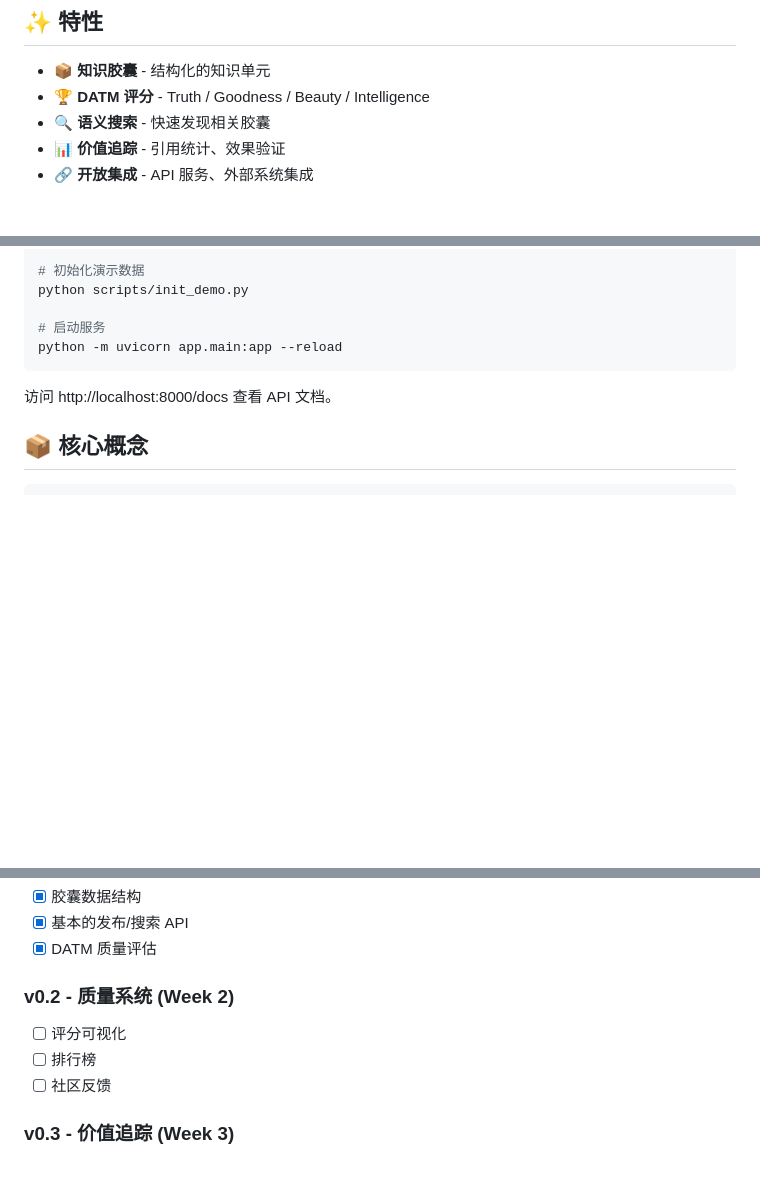
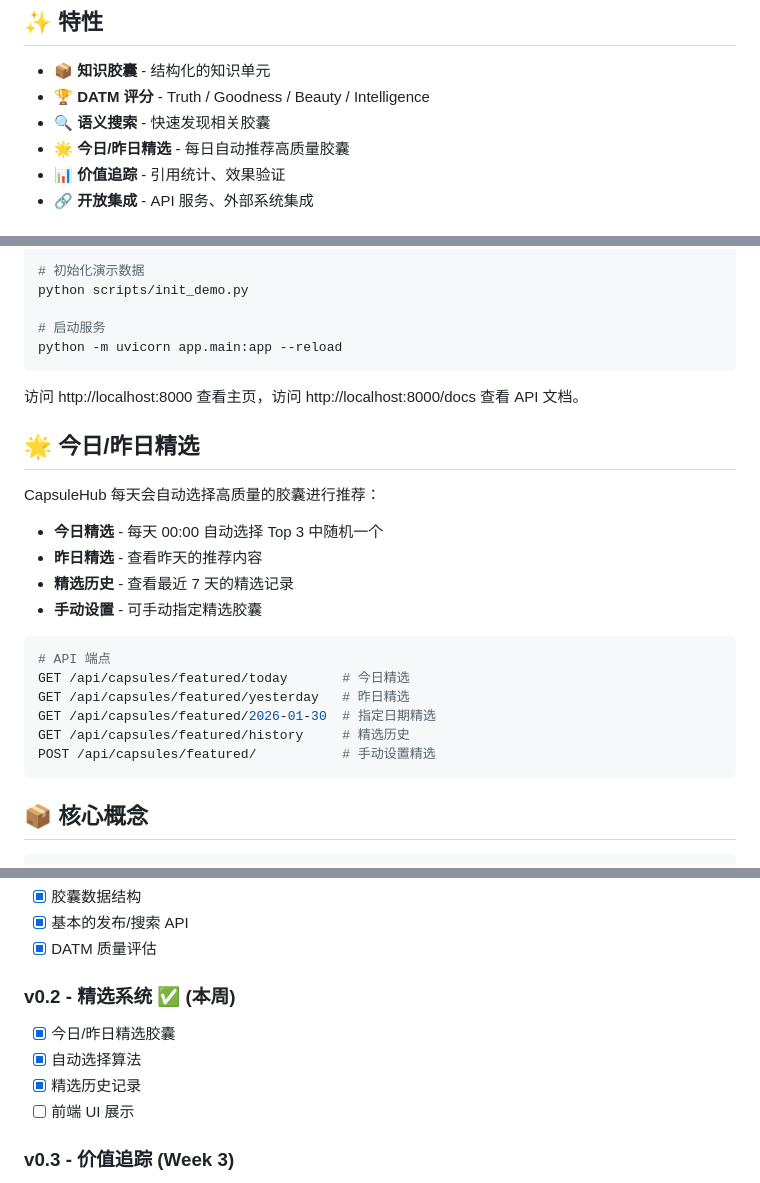
Before and after one commit to wanyview/CapsuleHub, a Markdown page: README.md, 3 parts joined by grey strips. GitHub-like rendering; blank space fills up the shorter version.

Commit message:
docs: 更新 README - 今日/昨日精选功能

````diff
--- a/README.md
+++ b/README.md
@@ -17,6 +17,7 @@
 - 📦 **知识胶囊** - 结构化的知识单元
 - 🏆 **DATM 评分** - Truth / Goodness / Beauty / Intelligence
 - 🔍 **语义搜索** - 快速发现相关胶囊
+- 🌟 **今日/昨日精选** - 每日自动推荐高质量胶囊
 - 📊 **价值追踪** - 引用统计、效果验证
 - 🔗 **开放集成** - API 服务、外部系统集成
 
@@ -37,7 +38,25 @@ python scripts/init_demo.py
 python -m uvicorn app.main:app --reload
 ```
 
-访问 http://localhost:8000/docs 查看 API 文档。
+访问 http://localhost:8000 查看主页，访问 http://localhost:8000/docs 查看 API 文档。
+
+## 🌟 今日/昨日精选
+
+CapsuleHub 每天会自动选择高质量的胶囊进行推荐：
+
+- **今日精选** - 每天 00:00 自动选择 Top 3 中随机一个
+- **昨日精选** - 查看昨天的推荐内容
+- **精选历史** - 查看最近 7 天的精选记录
+- **手动设置** - 可手动指定精选胶囊
+
+```bash
+# API 端点
+GET /api/capsules/featured/today       # 今日精选
+GET /api/capsules/featured/yesterday   # 昨日精选
+GET /api/capsules/featured/2026-01-30  # 指定日期精选
+GET /api/capsules/featured/history     # 精选历史
+POST /api/capsules/featured/           # 手动设置精选
+```
 
 ## 📦 核心概念
 
@@ -133,10 +152,11 @@ CapsuleHub/
 - [x] 基本的发布/搜索 API
 - [x] DATM 质量评估
 
-### v0.2 - 质量系统 (Week 2)
-- [ ] 评分可视化
-- [ ] 排行榜
-- [ ] 社区反馈
+### v0.2 - 精选系统 ✅ (本周)
+- [x] 今日/昨日精选胶囊
+- [x] 自动选择算法
+- [x] 精选历史记录
+- [ ] 前端 UI 展示
 
 ### v0.3 - 价值追踪 (Week 3)
 - [ ] 引用追踪
````
